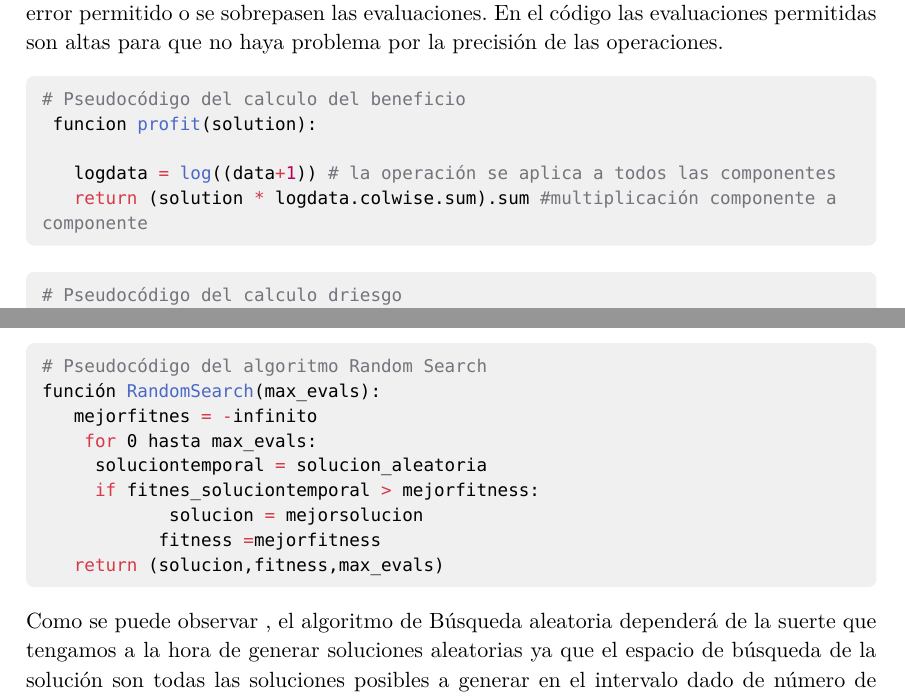
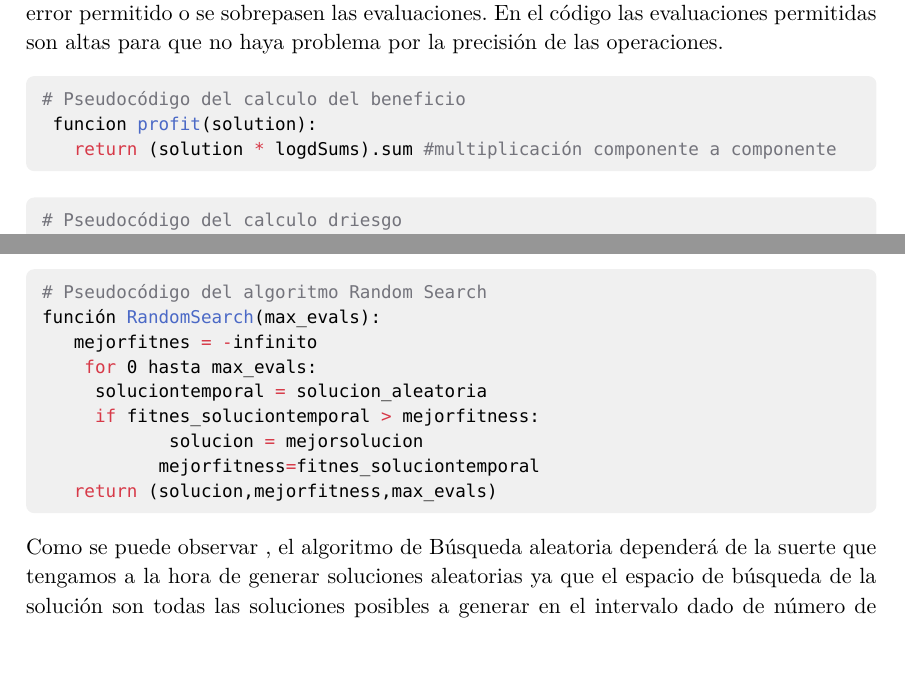
Before and after one commit to Pablolinari/Metaheuristics, a Typst document (memoria.typ): two parts of pages 7 and 8 of 21, joined at a grey line, cut so that both start at the same text, the shorter picture padded with empty space. The pictures show the PDF file memoria.pdf that the author committed with the source.

Commit message:
entregada la practica

````diff
--- a/memoria.typ
+++ b/memoria.typ
@@ -221,9 +222,7 @@ pesos que ya estén activos , de no ser así si la diferencia es mayor que el li
  ```py
  # Pseudocódigo del calculo del beneficio
   funcion profit(solution):
-
-    logdata = log((data+1)) # la operación se aplica a todos las componentes
-    return (solution * logdata.colwise.sum).sum #multiplicación componente a componente
+    return (solution * logdSums).sum #multiplicación componente a componente
 
  ```]
  #block(fill: luma(240), inset: 8pt, radius: 4pt, width: 100%)[
@@ -261,8 +260,8 @@ El algoritmo de Búsqueda aleatoria consiste en generar un número determinado d
       soluciontemporal = solucion_aleatoria
       if fitnes_soluciontemporal > mejorfitness:
              solucion = mejorsolucion
-            fitness =mejorfitness
-    return (solucion,fitness,max_evals)
+            mejorfitness=fitnes_soluciontemporal
+    return (solucion,mejorfitness,max_evals)
  ```]
 Como se puede observar , el algoritmo de Búsqueda aleatoria dependerá de la suerte que tengamos a la hora de generar soluciones aleatorias ya que el espacio de búsqueda de la solución son todas las soluciones posibles a generar en el intervalo dado de número de evaluaciones por tanto no podemos esperar que obtenga una solución que sea mejor que la de otros algoritmos más avanzados , en caso de que esto ocurriese sería por una cuestión de suerte.
 
````
Also changed, not shown: memoria.pdf, memoria.typ (8 more changed lines), 1 other file.
